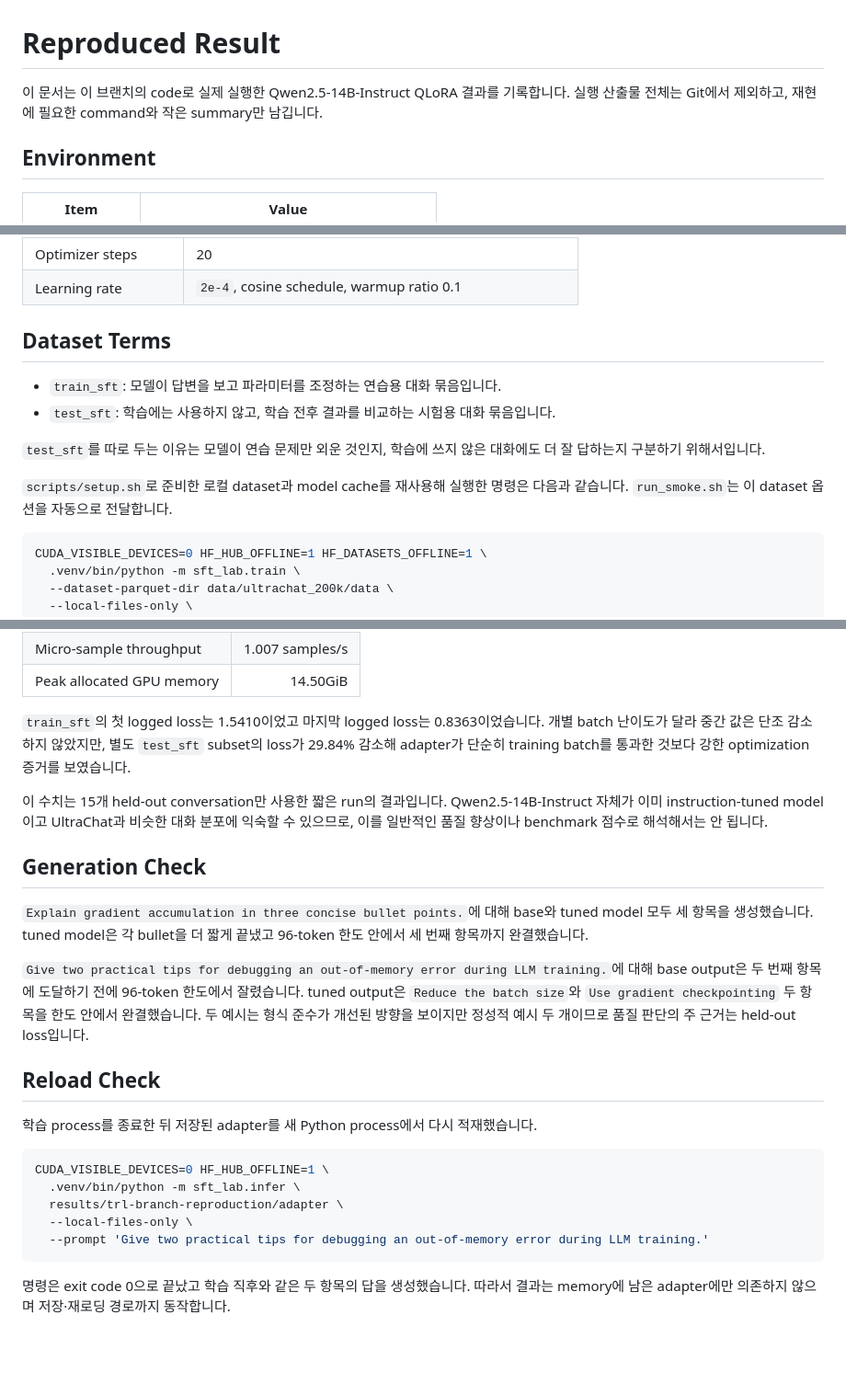
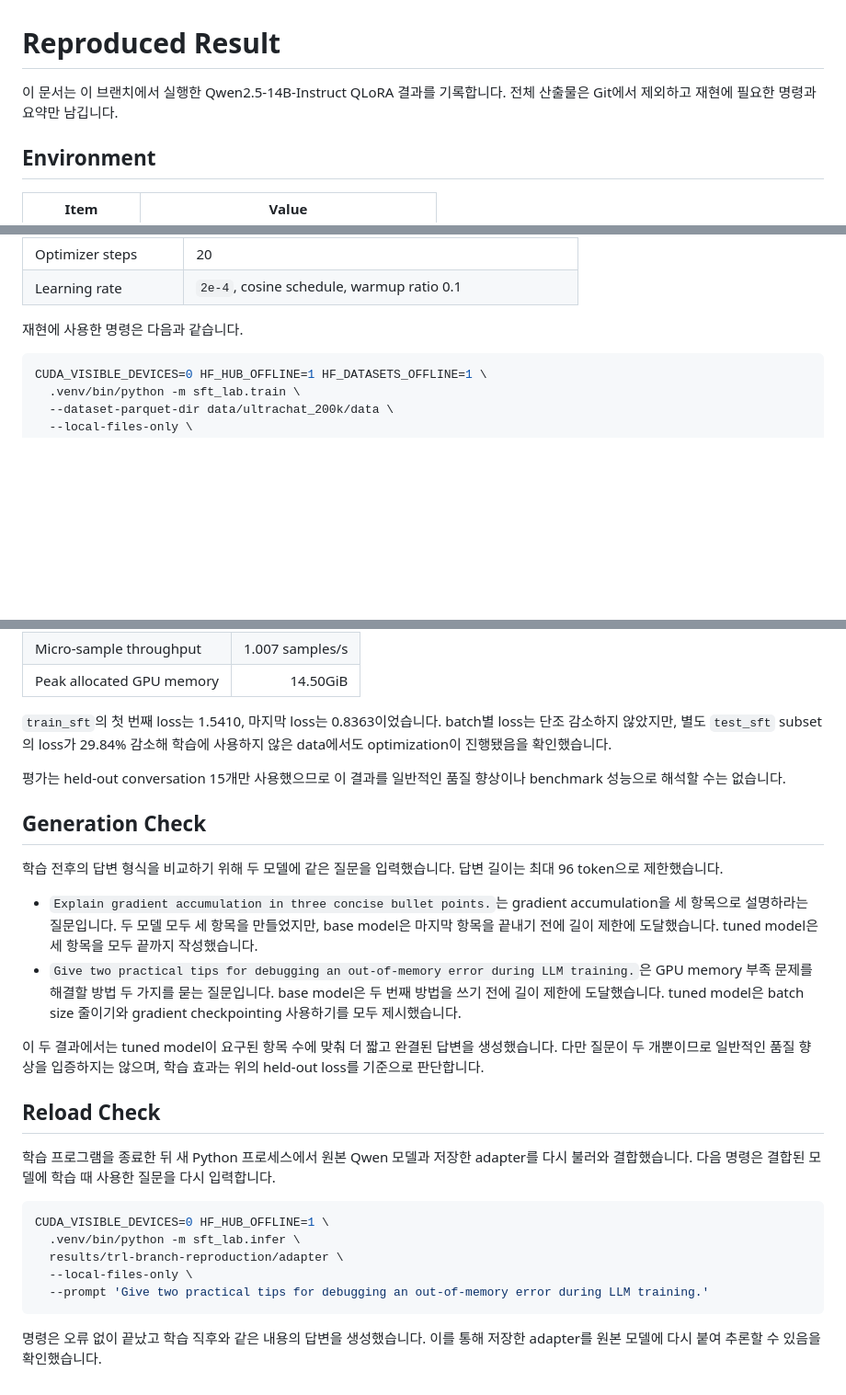
Before and after one commit to daegyu94/post-training-lab, a Markdown page: docs/reproduced-result.md, 3 parts joined by grey strips. Shown at 92% size. Rendered like a GitHub page; blank space fills up the shorter version.

Commit message:
Clarify reproduced training results
Remove redundant setup wording and use the concrete local dataset path.
Explain the generation comparisons and adapter reload check in plainer
language so readers can understand what the smoke test verifies.

Signed-off-by: Daegyu Han <daegyu94.han@samsung.com>

````diff
--- a/docs/reproduced-result.md
+++ b/docs/reproduced-result.md
@@ -1,6 +1,6 @@
 # Reproduced Result
 
-이 문서는 이 브랜치의 code로 실제 실행한 Qwen2.5-14B-Instruct QLoRA 결과를 기록합니다. 실행 산출물 전체는 Git에서 제외하고, 재현에 필요한 command와 작은 summary만 남깁니다.
+이 문서는 이 브랜치에서 실행한 Qwen2.5-14B-Instruct QLoRA 결과를 기록합니다. 전체 산출물은 Git에서 제외하고 재현에 필요한 명령과 요약만 남깁니다.
 
 ## Environment
 
@@ -30,14 +30,7 @@
 | Optimizer steps | 20 |
 | Learning rate | `2e-4`, cosine schedule, warmup ratio 0.1 |
 
-## Dataset Terms
-
-- `train_sft`: 모델이 답변을 보고 파라미터를 조정하는 연습용 대화 묶음입니다.
-- `test_sft`: 학습에는 사용하지 않고, 학습 전후 결과를 비교하는 시험용 대화 묶음입니다.
-
-`test_sft`를 따로 두는 이유는 모델이 연습 문제만 외운 것인지, 학습에 쓰지 않은 대화에도 더 잘 답하는지 구분하기 위해서입니다.
-
-`scripts/setup.sh`로 준비한 로컬 dataset과 model cache를 재사용해 실행한 명령은 다음과 같습니다. `run_smoke.sh`는 이 dataset 옵션을 자동으로 전달합니다.
+재현에 사용한 명령은 다음과 같습니다.
 
 ```bash
 CUDA_VISIBLE_DEVICES=0 HF_HUB_OFFLINE=1 HF_DATASETS_OFFLINE=1 \
@@ -121,19 +114,22 @@ Loading checkpoint shards: 100%|██████████| 8/8 [00:09<00:00
 | Micro-sample throughput | 1.007 samples/s |
 | Peak allocated GPU memory | 14.50GiB |
 
-`train_sft`의 첫 logged loss는 1.5410이었고 마지막 logged loss는 0.8363이었습니다. 개별 batch 난이도가 달라 중간 값은 단조 감소하지 않았지만, 별도 `test_sft` subset의 loss가 29.84% 감소해 adapter가 단순히 training batch를 통과한 것보다 강한 optimization 증거를 보였습니다.
+`train_sft`의 첫 번째 loss는 1.5410, 마지막 loss는 0.8363이었습니다. batch별 loss는 단조 감소하지 않았지만, 별도 `test_sft` subset의 loss가 29.84% 감소해 학습에 사용하지 않은 data에서도 optimization이 진행됐음을 확인했습니다.
 
-이 수치는 15개 held-out conversation만 사용한 짧은 run의 결과입니다. Qwen2.5-14B-Instruct 자체가 이미 instruction-tuned model이고 UltraChat과 비슷한 대화 분포에 익숙할 수 있으므로, 이를 일반적인 품질 향상이나 benchmark 점수로 해석해서는 안 됩니다.
+평가는 held-out conversation 15개만 사용했으므로 이 결과를 일반적인 품질 향상이나 benchmark 성능으로 해석할 수는 없습니다.
 
 ## Generation Check
 
-`Explain gradient accumulation in three concise bullet points.`에 대해 base와 tuned model 모두 세 항목을 생성했습니다. tuned model은 각 bullet을 더 짧게 끝냈고 96-token 한도 안에서 세 번째 항목까지 완결했습니다.
+학습 전후의 답변 형식을 비교하기 위해 두 모델에 같은 질문을 입력했습니다. 답변 길이는 최대 96 token으로 제한했습니다.
 
-`Give two practical tips for debugging an out-of-memory error during LLM training.`에 대해 base output은 두 번째 항목에 도달하기 전에 96-token 한도에서 잘렸습니다. tuned output은 `Reduce the batch size`와 `Use gradient checkpointing` 두 항목을 한도 안에서 완결했습니다. 두 예시는 형식 준수가 개선된 방향을 보이지만 정성적 예시 두 개이므로 품질 판단의 주 근거는 held-out loss입니다.
+- `Explain gradient accumulation in three concise bullet points.`는 gradient accumulation을 세 항목으로 설명하라는 질문입니다. 두 모델 모두 세 항목을 만들었지만, base model은 마지막 항목을 끝내기 전에 길이 제한에 도달했습니다. tuned model은 세 항목을 모두 끝까지 작성했습니다.
+- `Give two practical tips for debugging an out-of-memory error during LLM training.`은 GPU memory 부족 문제를 해결할 방법 두 가지를 묻는 질문입니다. base model은 두 번째 방법을 쓰기 전에 길이 제한에 도달했습니다. tuned model은 batch size 줄이기와 gradient checkpointing 사용하기를 모두 제시했습니다.
+
+이 두 결과에서는 tuned model이 요구된 항목 수에 맞춰 더 짧고 완결된 답변을 생성했습니다. 다만 질문이 두 개뿐이므로 일반적인 품질 향상을 입증하지는 않으며, 학습 효과는 위의 held-out loss를 기준으로 판단합니다.
 
 ## Reload Check
 
-학습 process를 종료한 뒤 저장된 adapter를 새 Python process에서 다시 적재했습니다.
+학습 프로그램을 종료한 뒤 새 Python 프로세스에서 원본 Qwen 모델과 저장한 adapter를 다시 불러와 결합했습니다. 다음 명령은 결합된 모델에 학습 때 사용한 질문을 다시 입력합니다.
 
 ```bash
 CUDA_VISIBLE_DEVICES=0 HF_HUB_OFFLINE=1 \
@@ -143,4 +139,4 @@ CUDA_VISIBLE_DEVICES=0 HF_HUB_OFFLINE=1 \
   --prompt 'Give two practical tips for debugging an out-of-memory error during LLM training.'
 ```
 
-명령은 exit code 0으로 끝났고 학습 직후와 같은 두 항목의 답을 생성했습니다. 따라서 결과는 memory에 남은 adapter에만 의존하지 않으며 저장·재로딩 경로까지 동작합니다.
+명령은 오류 없이 끝났고 학습 직후와 같은 내용의 답변을 생성했습니다. 이를 통해 저장한 adapter를 원본 모델에 다시 붙여 추론할 수 있음을 확인했습니다.
````
Also changed, not shown: other parts of docs/reproduced-result.md (+1 -1 lines).
